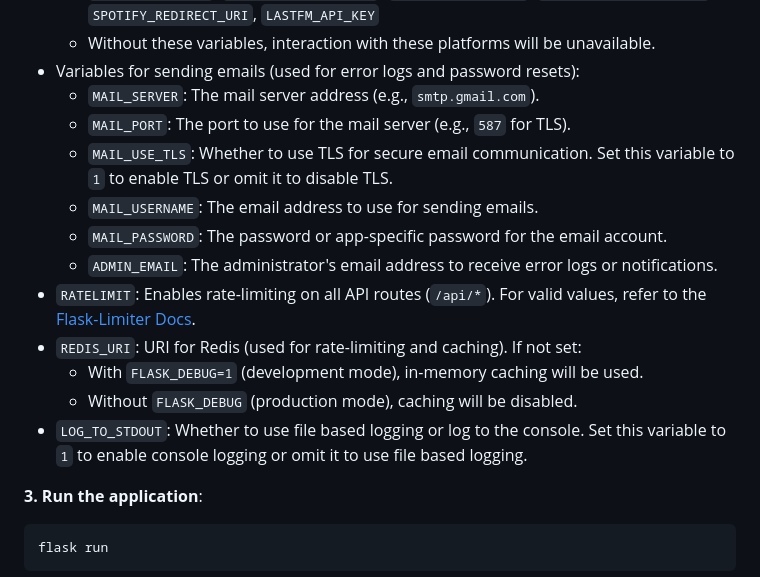
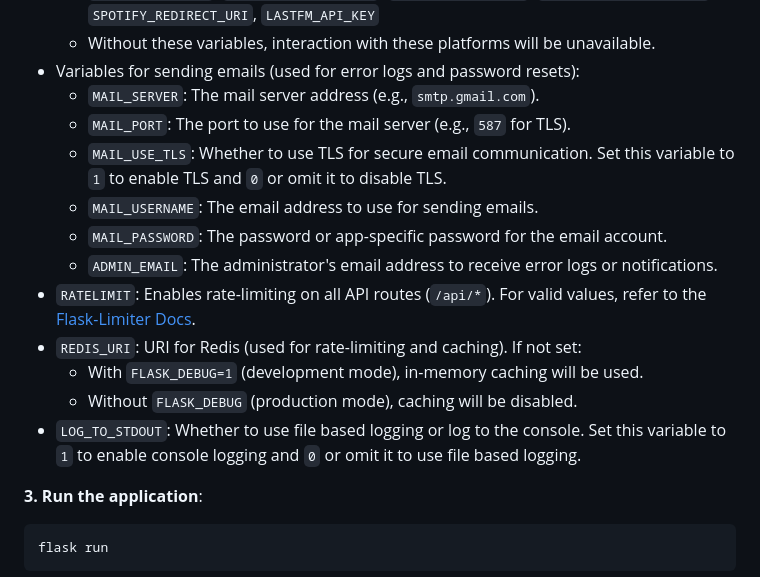
Before and after one commit to CheapNightbot/yutify, a Markdown page: README.md, the part around the change. Drawn GitHub-style.

```diff
--- a/README.md
+++ b/README.md
@@ -120,7 +120,7 @@ For certain configurations, it relies on environment variables that must be set
 - Variables for sending emails (used for error logs and password resets):
   - `MAIL_SERVER`: The mail server address (e.g., `smtp.gmail.com`).
   - `MAIL_PORT`: The port to use for the mail server (e.g., `587` for TLS).
-  - `MAIL_USE_TLS`: Whether to use TLS for secure email communication. Set this variable to `1` to enable TLS or omit it to disable TLS.
+  - `MAIL_USE_TLS`: Whether to use TLS for secure email communication. Set this variable to `1` to enable TLS and `0` or omit it to disable TLS.
   - `MAIL_USERNAME`: The email address to use for sending emails.
   - `MAIL_PASSWORD`: The password or app-specific password for the email account.
   - `ADMIN_EMAIL`: The administrator's email address to receive error logs or notifications.
@@ -128,7 +128,7 @@ For certain configurations, it relies on environment variables that must be set
 - `REDIS_URI`: URI for Redis (used for rate-limiting and caching). If not set:
   - With `FLASK_DEBUG=1` (development mode), in-memory caching will be used.
   - Without `FLASK_DEBUG` (production mode), caching will be disabled.
-- `LOG_TO_STDOUT`: Whether to use file based logging or log to the console. Set this variable to `1` to enable console logging or omit it to use file based logging.
+- `LOG_TO_STDOUT`: Whether to use file based logging or log to the console. Set this variable to `1` to enable console logging and `0` or omit it to use file based logging.
 
 **3. Run the application**:
 
```
